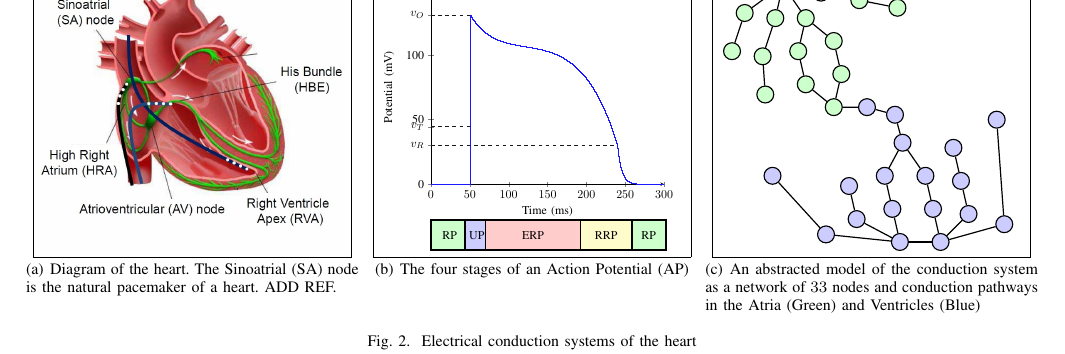
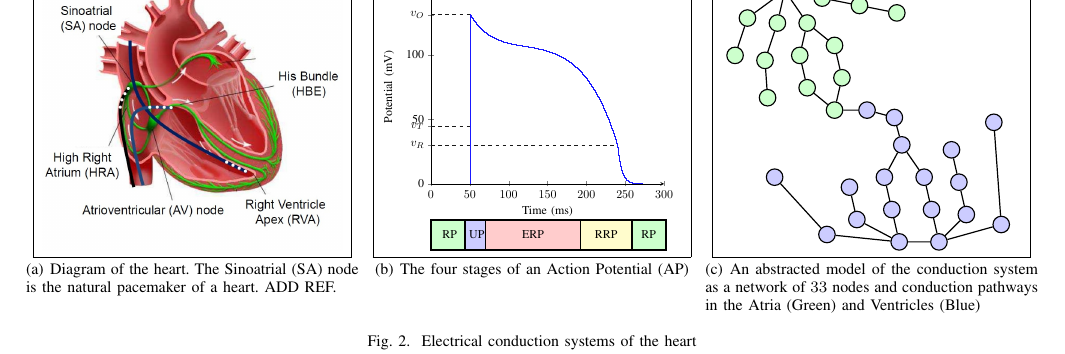
Before and after one commit to PRETgroup/DATE2016_codegen, a LaTeX paper (DATE2016_codegen.tex, which reads figures/heartNetwork.tex, figures/heartOverview.tex): part of page 2 of 7, cut so that both start at the same text. Compiled offline with pdfLaTeX.

Commit message:
Re-scaled heart overview diagrams to make them the same height

```diff
--- a/figures/heartNetwork.tex
+++ b/figures/heartNetwork.tex
@@ -1,4 +1,4 @@
-\begin{tikzpicture}[->,>=stealth',semithick,scale=0.9, transform shape]
+\begin{tikzpicture}[->,>=stealth',semithick,scale=0.88, transform shape]
 
 \tikzstyle{every state}=[fill=blue!20,circle,minimum size=0.1cm]
 
--- a/figures/heartOverview.tex
+++ b/figures/heartOverview.tex
@@ -2,7 +2,7 @@
 	\centering
 	\subfigure[\label{fig:heart} Diagram of the heart. The \acf{SA} node is the natural pacemaker of a heart. ADD REF.]{
        \framebox[0.31\textwidth]{
-				\includegraphics[width=0.30\linewidth]{figures/heart}
+				\includegraphics[width=0.292\linewidth]{figures/heart}
 		} %framebox
 	}
 	\subfigure[The four stages of an \acf{AP}]{
```
